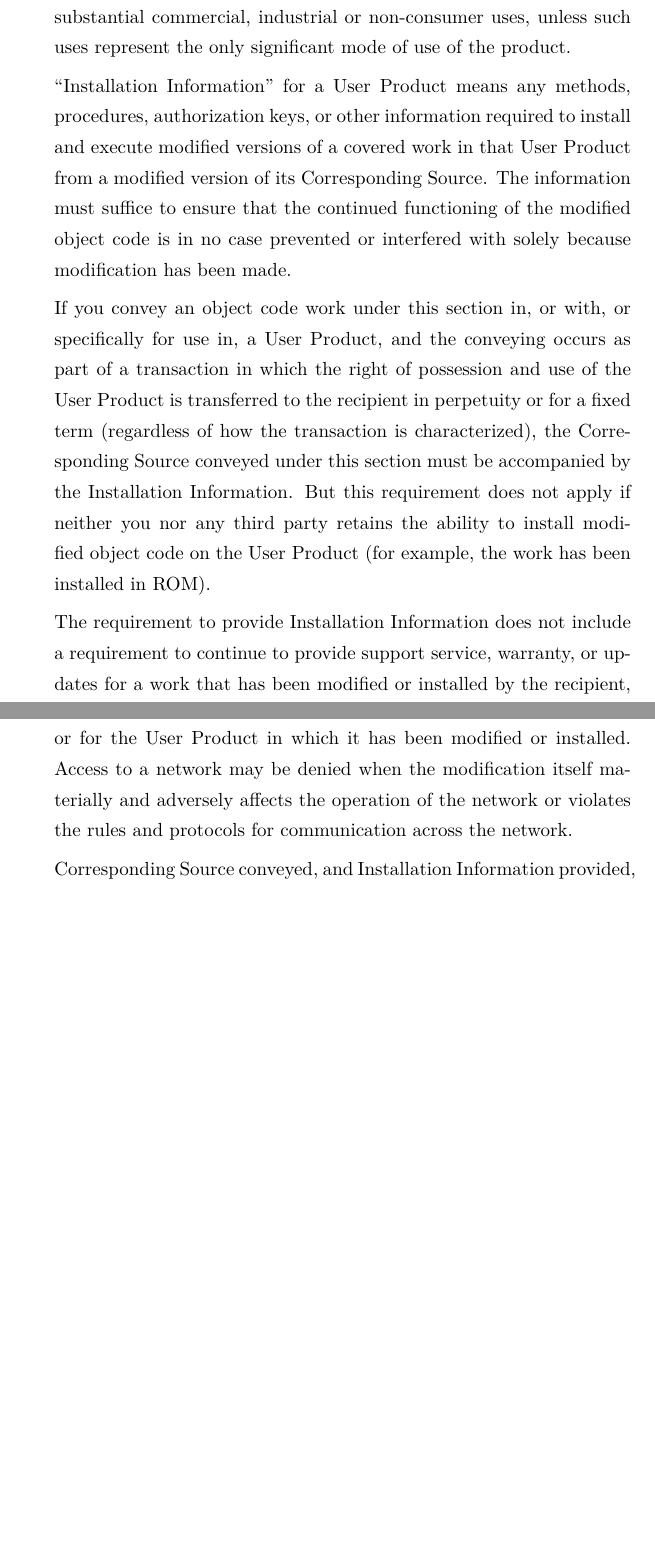
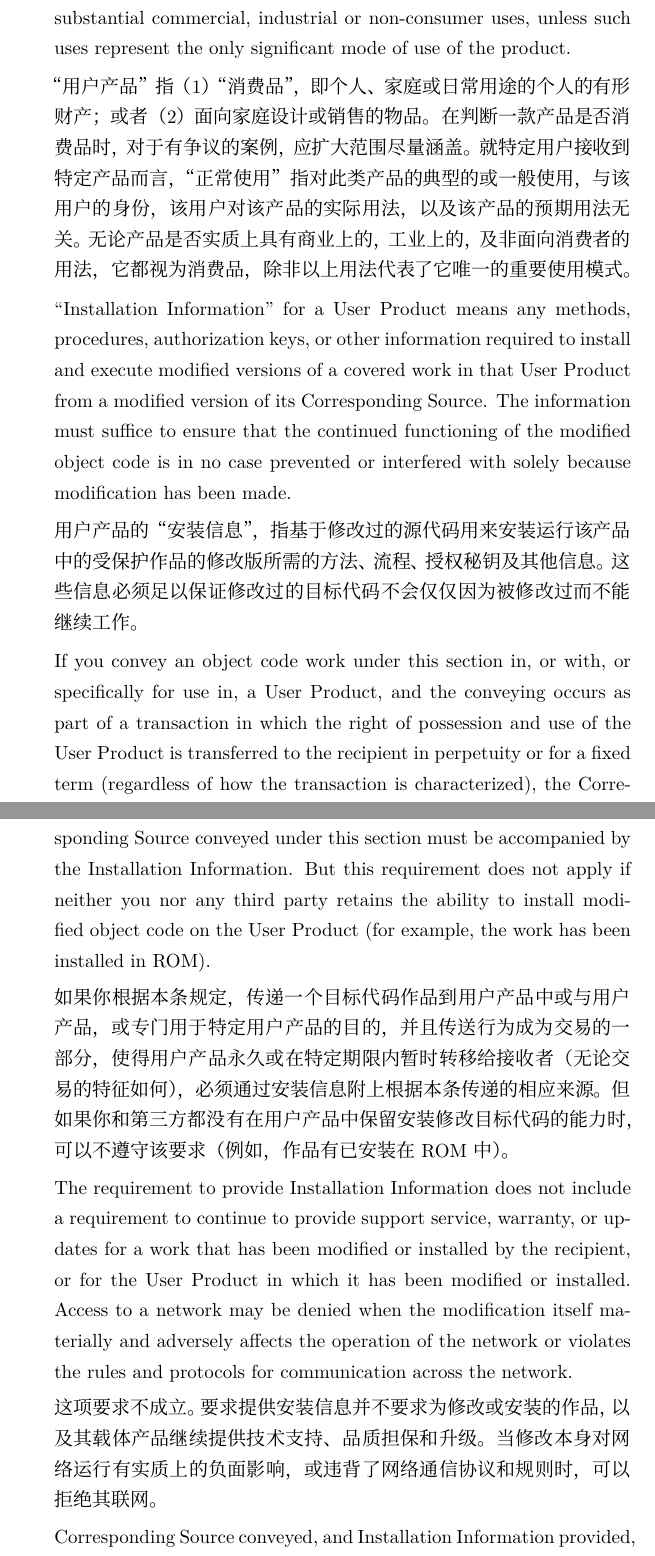
Before and after one commit to zRich/gpl, a LaTeX paper (gplv3/gplv3.tex): two parts of pages 14 and 15 of 25 before the commit and two parts of pages 15 and 16 of 26 after it, joined at a grey line, cut so that both start at the same text, the shorter picture padded with empty space. Compiled offline with XeLaTeX; a missing font is replaced by an installed copy or a similar font.

Commit message:
draft of section 6

```diff
--- a/gplv3/gplv3.tex
+++ b/gplv3/gplv3.tex
@@ -444,6 +462,12 @@ is a consumer product regardless of whether the product has substantial
 commercial, industrial or non-consumer uses, unless such uses represent
 the only significant mode of use of the product.
 
+“用户产品”指（1）“消费品”，即个人、家庭或日常用途的个人的有形财产；或者（2）面向家庭设计或销售的物品。在判断一款产品是否消费品时，
+对于有争议的案例，应扩大范围尽量涵盖。就特定用户接收到特定产品而言，“正常使用”指对此类产品的典型的或一般使用，与该用户的身份，
+该用户对该产品的实际用法，以及该产品的预期用法无关。无论产品是否实质上具有商业上的，工业上的，及非面向消费者的用法，它都视为消费品，
+除非以上用法代表了它唯一的重要使用模式。
+
+
 ``Installation Information'' for a User Product means any methods,
 procedures, authorization keys, or other information required to install
 and execute modified versions of a covered work in that User Product from
@@ -451,6 +475,9 @@ a modified version of its Corresponding Source.  The information must
 suffice to ensure that the continued functioning of the modified object
 code is in no case prevented or interfered with solely because
 modification has been made.
+
+用户产品的“安装信息”，指基于修改过的源代码用来安装运行该产品中的受保护作品的修改版所需的方法、
+流程、授权秘钥及其他信息。这些信息必须足以保证修改过的目标代码不会仅仅因为被修改过而不能继续工作。
 
 If you convey an object code work under this section in, or with, or
 specifically for use in, a User Product, and the conveying occurs as
@@ -463,6 +490,10 @@ if neither you nor any third party retains the ability to install
 modified object code on the User Product (for example, the work has
 been installed in ROM).
 
+如果你根据本条规定，传递一个目标代码作品到用户产品中或与用户产品，或专门用于特定用户产品的目的，并且传送行为成为交易的一部分，
+使得用户产品永久或在特定期限内暂时转移给接收者（无论交易的特征如何），必须通过安装信息附上根据本条传递的相应来源。
+但如果你和第三方都没有在用户产品中保留安装修改目标代码的能力时，可以不遵守该要求（例如，作品有已安装在 ROM 中）。
+
 The requirement to provide Installation Information does not include a
 requirement to continue to provide support service, warranty, or updates
 for a work that has been modified or installed by the recipient, or for
@@ -471,6 +502,9 @@ network may be denied when the modification itself materially and
 adversely affects the operation of the network or violates the rules and
 protocols for communication across the network.
 
+这项要求不成立。要求提供安装信息并不要求为修改或安装的作品，以及其载体产品继续提供技术支持、品质担保和升级。
+当修改本身对网络运行有实质上的负面影响，或违背了网络通信协议和规则时，可以拒绝其联网。
+
 Corresponding Source conveyed, and Installation Information provided,
 in accord with this section must be in a format that is publicly
 documented (and with an implementation available to the public in
```
Also changed, not shown: gplv3/gplv3.pdf, gplv3/gplv3.tex (26 more changed lines).
